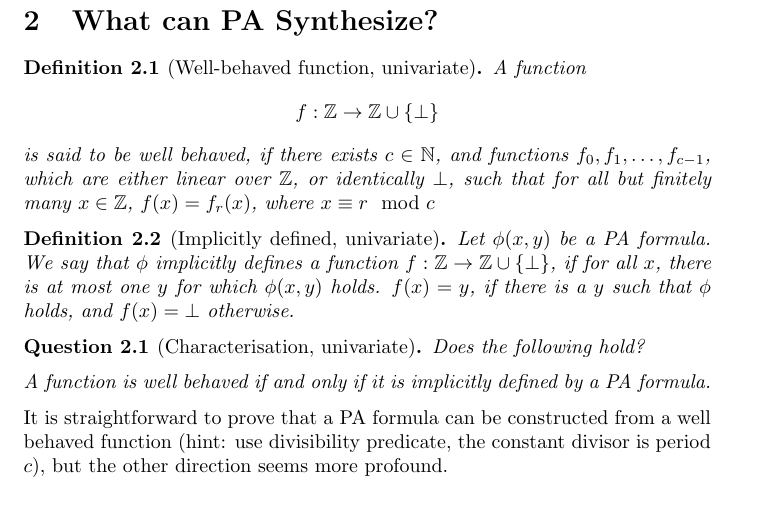
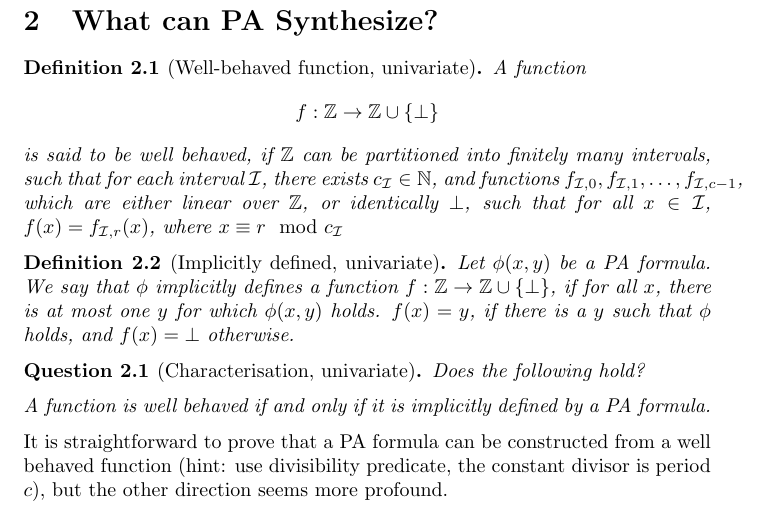
Before and after one commit to Mihir-Vahanwala/Synthesis, a LaTeX problem sheet (examples.tex, which reads macros.tex): part of page 2 of 2, cut so that both start at the same text. Compiled offline with pdfLaTeX.

Commit message:
Slight change to definition of well behaved

```diff
--- a/examples.tex
+++ b/examples.tex
@@ -48,7 +48,7 @@ In our logic, is $\neg \psi$ a theorem, or should it be an axiom?
 
 \section{What can PA Synthesize?}
 \begin{definition}[Well-behaved function, univariate]
-A function $$f: \mathbb{Z} \rightarrow \mathbb{Z} \cup \{\bot\}$$ is said to be well behaved, if there exists $c \in \mathbb{N}$, and functions $f_0, f_1, \dots, f_{c-1}$, which are either linear over $\mathbb{Z}$, or identically $\bot$, such that for all but finitely many $x \in \mathbb{Z}$, $f(x) = f_r(x)$, where $x \equiv r \mod c$
+A function $$f: \mathbb{Z} \rightarrow \mathbb{Z} \cup \{\bot\}$$ is said to be well behaved, if $\integers$ can be partitioned into finitely many intervals, such that for each interval $\interval$, there exists $c_\interval \in \mathbb{N}$, and functions $f_{\interval,0}, f_{\interval,1}, \dots, f_{\interval,c-1}$, which are either linear over $\mathbb{Z}$, or identically $\bot$, such that for all $x \in \interval$, $f(x) = f_{\interval,r}(x)$, where $x \equiv r \mod c_\interval$
 \end{definition}
 
 \begin{definition}[Implicitly defined, univariate]
--- a/macros.tex
+++ b/macros.tex
@@ -6,3 +6,6 @@
 \newtheorem{question}{Question}[section]
 \newtheorem{example}{Example}[section]
 \newtheorem{definition}{Definition}[section]
+
+\newcommand{\interval}{\mathcal{I}}
+\newcommand{\integers}{\mathbb{Z}}
```
